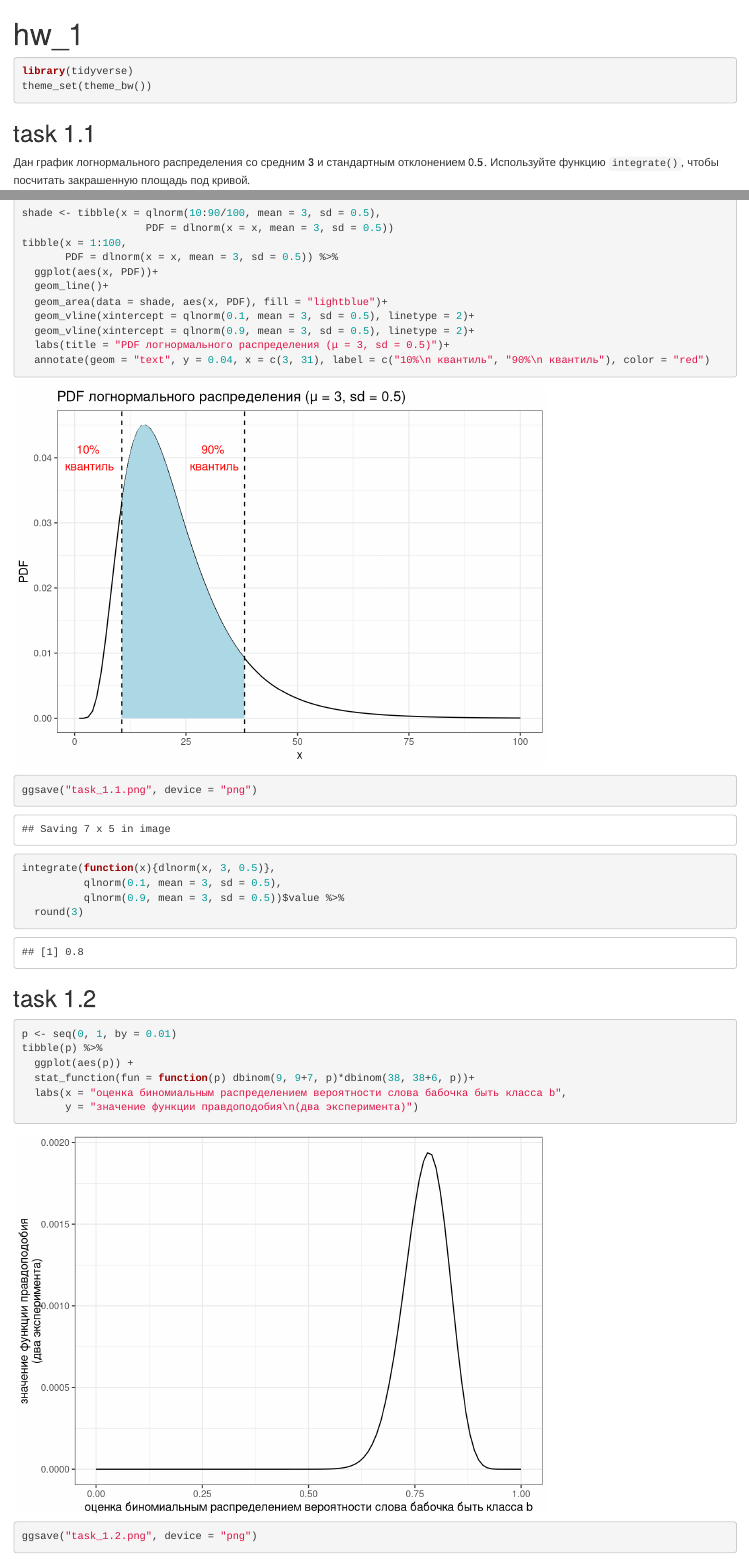
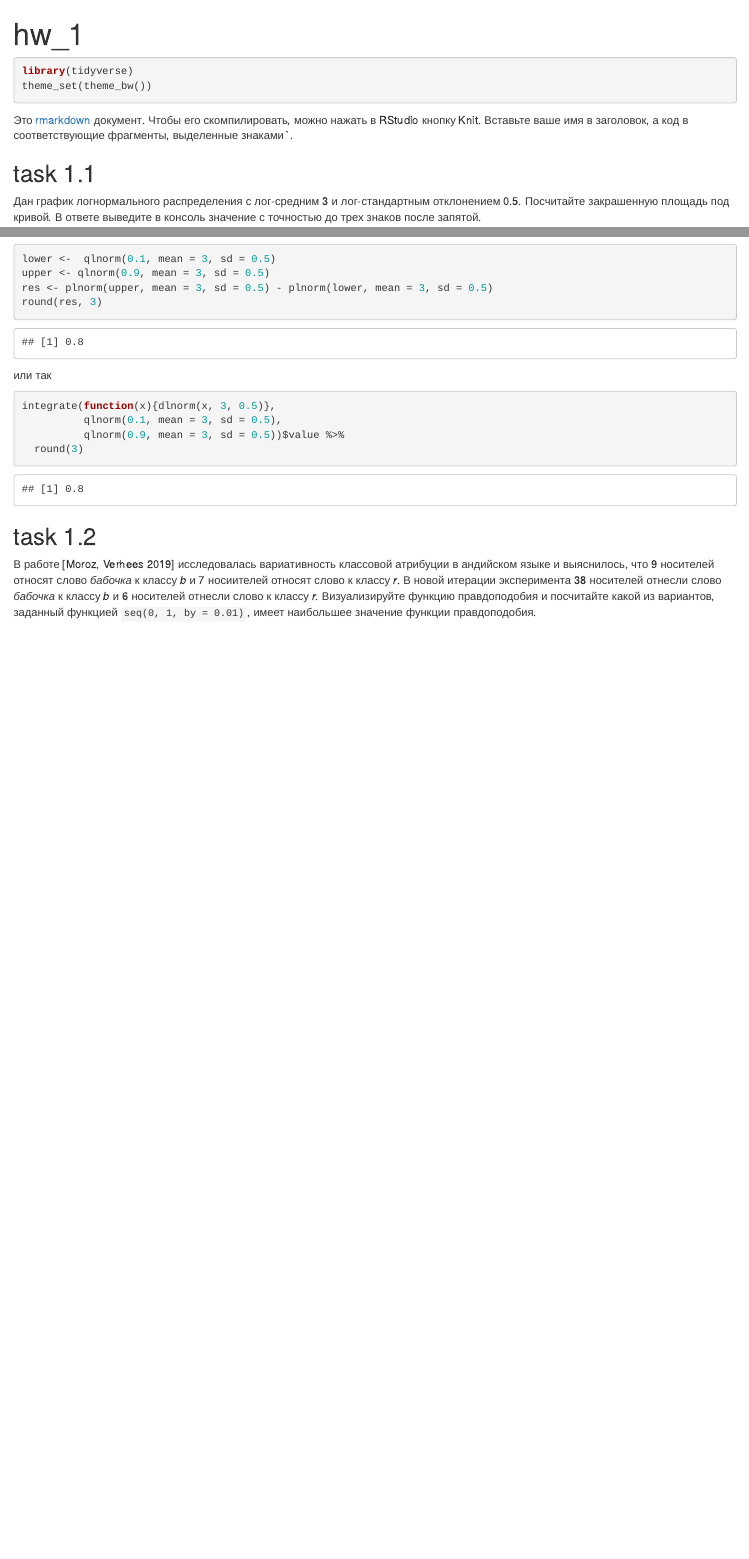
Before and after one commit to r-classes/2022_da4l_hw1-answers, an R Markdown document (hw_1.Rmd): the page in a window 1100 px wide, from its top, and a second part further down, joined at a grey line. Rendered offline with R 4.5, knitr and Pandoc, with nearby package versions; some code elsewhere in the file could not run offline.

Commit message:
исправленные ответы

````diff
--- a/hw_1.Rmd
+++ b/hw_1.Rmd
@@ -1,8 +1,6 @@
 ---
 title: "hw_1"
 output: html_document
-editor_options:
-  chunk_output_type: console
 ---
 
 ```{r, message=FALSE}
@@ -10,25 +8,22 @@ library(tidyverse)
 theme_set(theme_bw())
 ```
 
+Это [rmarkdown](https://rmarkdown.rstudio.com/) документ. Чтобы его скомпилировать, можно нажать в RStudio кнопку Knit. Вставьте ваше имя в заголовок, а код в соответствующие фрагменты, выделенные знаками `.
+
 ## task 1.1
 
-Дан график логнормального распределения со средним 3 и стандартным отклонением 0.5. Используйте функцию `integrate()`, чтобы посчитать закрашенную площадь под кривой.
+Дан график логнормального распределения с лог-средним 3 и лог-стандартным отклонением 0.5. Посчитайте закрашенную площадь под кривой. В ответе выведите в консоль значение с точностью до трех знаков после запятой.
+
+![](task_1.1.png)
 
 ```{r}
-shade <- tibble(x = qlnorm(10:90/100, mean = 3, sd = 0.5),
-                    PDF = dlnorm(x = x, mean = 3, sd = 0.5))
-tibble(x = 1:100,
-       PDF = dlnorm(x = x, mean = 3, sd = 0.5)) %>%
-  ggplot(aes(x, PDF))+
-  geom_line()+
-  geom_area(data = shade, aes(x, PDF), fill = "lightblue")+
-  geom_vline(xintercept = qlnorm(0.1, mean = 3, sd = 0.5), linetype = 2)+
-  geom_vline(xintercept = qlnorm(0.9, mean = 3, sd = 0.5), linetype = 2)+
-  labs(title = "PDF логнормального распределения (μ = 3, sd = 0.5)")+
-  annotate(geom = "text", y = 0.04, x = c(3, 31), label = c("10%\n квантиль", "90%\n квантиль"), color = "red")
-ggsave("task_1.1.png", device = "png")
+lower <-  qlnorm(0.1, mean = 3, sd = 0.5)
+upper <- qlnorm(0.9, mean = 3, sd = 0.5)
+res <- plnorm(upper, mean = 3, sd = 0.5) - plnorm(lower, mean = 3, sd = 0.5)
+round(res, 3)
 ```
 
+или так
 ```{r}
 integrate(function(x){dlnorm(x, 3, 0.5)},
           qlnorm(0.1, mean = 3, sd = 0.5),
@@ -38,3 +33,4 @@ integrate(function(x){dlnorm(x, 3, 0.5)},
 
 ## task 1.2
 
+В работе [Moroz, Verhees 2019] исследовалась вариативность классовой атрибуции в андийском языке и выяснилось, что 9 носителей относят слово *бабочка* к классу *b* и 7 носиителей относят слово к классу *r*. В новой итерации эксперимента 38 носителей отнесли слово *бабочка*  к классу *b* и 6 носителей отнесли слово к классу *r*. Визуализируйте функцию правдоподобия и посчитайте какой из вариантов, заданный функцией `seq(0, 1, by = 0.01)`, имеет наибольшее значение функции правдоподобия.
@@ -45,5 +45,4 @@ tibble(p) %>%
   stat_function(fun = function(p) dbinom(9, 9+7, p)*dbinom(38, 38+6, p))+
   labs(x = "оценка биномиальным распределением вероятности слова бабочка быть класса b",
        y = "значение функции правдоподобия\n(два эксперимента)")
-ggsave("task_1.2.png", device = "png")
 
````
Also changed, not shown: hw_1.html, hw_1.Rmd (22 more changed lines).
